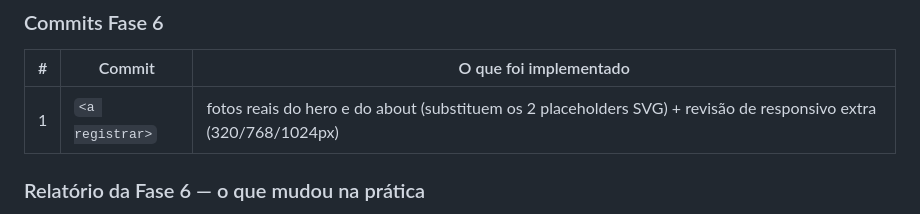
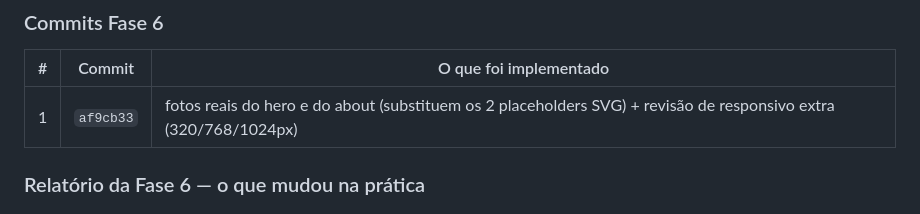
Before and after one commit to danielfranca47/mari-gomes-landing-pages, a Markdown page: docs/implementations/site-institucional-home.md, the part around the change. Drawn GitHub-style.

Commit message:
docs: registra hash do commit da Fase 6 no arquivo de implementação
Co-Authored-By: Claude Sonnet 5 <noreply@anthropic.com>

```diff
--- a/docs/implementations/site-institucional-home.md
+++ b/docs/implementations/site-institucional-home.md
@@ -244,7 +244,7 @@ todas as seções.
 
 | # | Commit | O que foi implementado |
 |---|---|---|
-| 1 | `<a registrar>` | fotos reais do hero e do about (substituem os 2 placeholders SVG) + revisão de responsivo extra (320/768/1024px) |
+| 1 | `af9cb33` | fotos reais do hero e do about (substituem os 2 placeholders SVG) + revisão de responsivo extra (320/768/1024px) |
 
 ### Relatório da Fase 6 — o que mudou na prática
 
```
